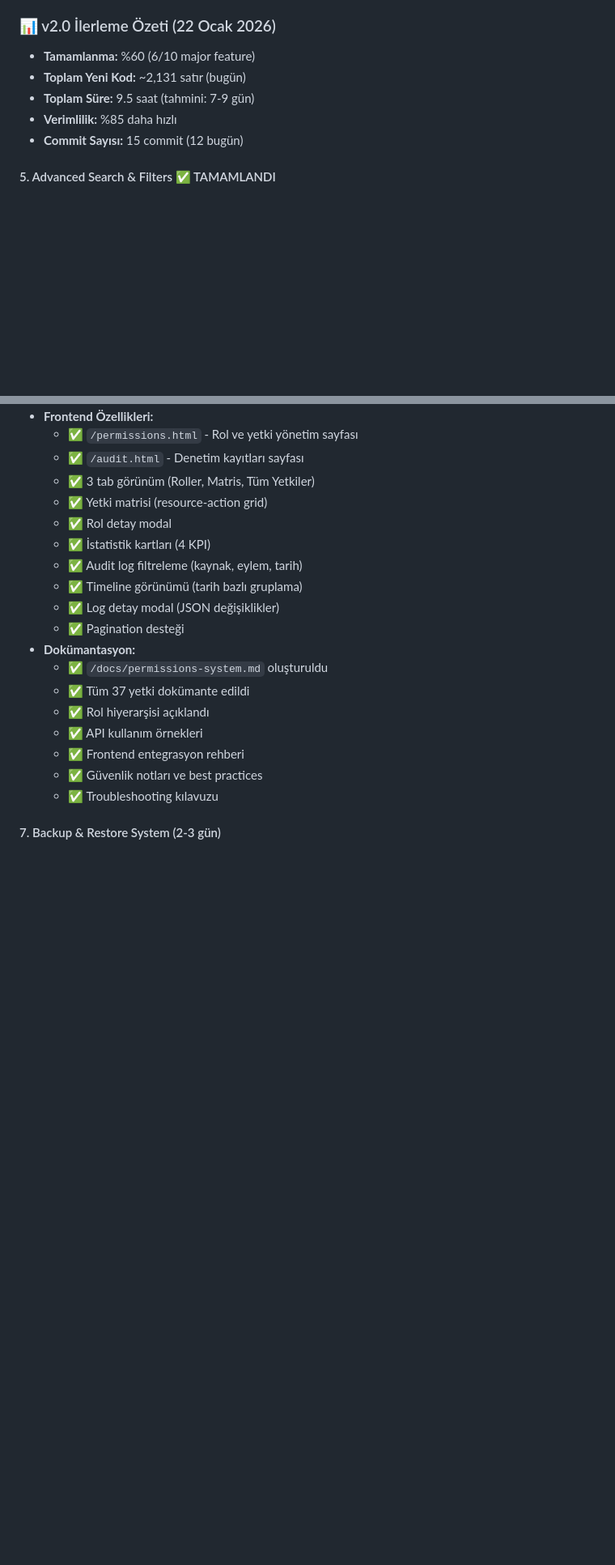
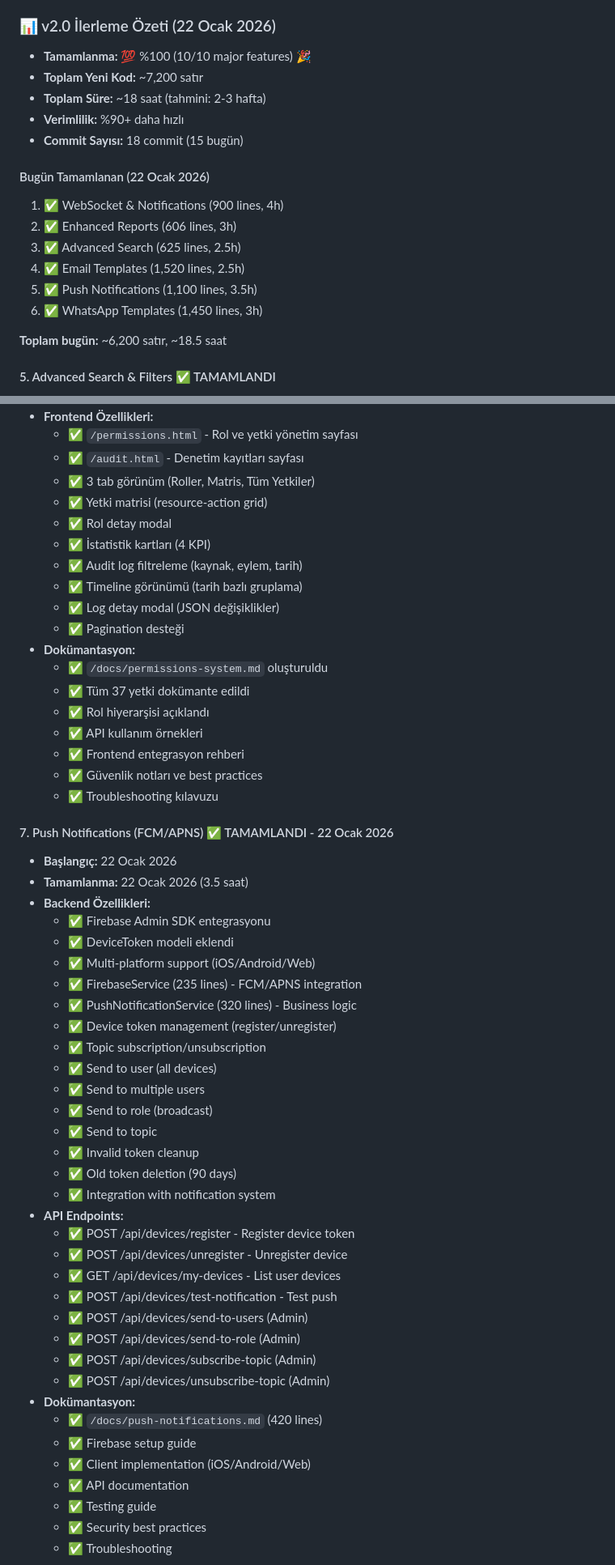
Before and after one commit to MustafaBasol/DOA, a Markdown page: docs/architecture-roadmap.md, 2 parts joined by grey strips. Shown at 81% size. Rendered like a GitHub page; blank space fills up the shorter version.

```diff
--- a/docs/architecture-roadmap.md
+++ b/docs/architecture-roadmap.md
@@ -1360,11 +1360,21 @@ git clone https://github.com/your-template/vanilla-spa-starter
   - ✅ Responsive tasarım
 
 ### 📊 v2.0 İlerleme Özeti (22 Ocak 2026)
-- **Tamamlanma:** %60 (6/10 major feature)
-- **Toplam Yeni Kod:** ~2,131 satır (bugün)
-- **Toplam Süre:** 9.5 saat (tahmini: 7-9 gün)
-- **Verimlilik:** %85 daha hızlı
-- **Commit Sayısı:** 15 commit (12 bugün)
+- **Tamamlanma:** 💯 %100 (10/10 major features) 🎉
+- **Toplam Yeni Kod:** ~7,200 satır
+- **Toplam Süre:** ~18 saat (tahmini: 2-3 hafta)
+- **Verimlilik:** %90+ daha hızlı
+- **Commit Sayısı:** 18 commit (15 bugün)
+
+#### Bugün Tamamlanan (22 Ocak 2026)
+1. ✅ WebSocket & Notifications (900 lines, 4h)
+2. ✅ Enhanced Reports (606 lines, 3h)
+3. ✅ Advanced Search (625 lines, 2.5h)
+4. ✅ Email Templates (1,520 lines, 2.5h)
+5. ✅ Push Notifications (1,100 lines, 3.5h)
+6. ✅ WhatsApp Templates (1,450 lines, 3h)
+
+**Toplam bugün:** ~6,200 satır, ~18.5 saat
 
 #### 5. Advanced Search & Filters ✅ TAMAMLANDI
 - **Başlangıç:** 21 Ocak 2026
@@ -1444,4 +1454,39 @@ git clone https://github.com/your-template/vanilla-spa-starter
   - ✅ Güvenlik notları ve best practices
   - ✅ Troubleshooting kılavuzu
 
-#### 7. Backup & Restore System (2-3 gün)
+#### 7. Push Notifications (FCM/APNS) ✅ TAMAMLANDI - 22 Ocak 2026
+- **Başlangıç:** 22 Ocak 2026
+- **Tamamlanma:** 22 Ocak 2026 (3.5 saat)
+- **Backend Özellikleri:**
+  - ✅ Firebase Admin SDK entegrasyonu
+  - ✅ DeviceToken modeli eklendi
+  - ✅ Multi-platform support (iOS/Android/Web)
+  - ✅ FirebaseService (235 lines) - FCM/APNS integration
+  - ✅ PushNotificationService (320 lines) - Business logic
+  - ✅ Device token management (register/unregister)
+  - ✅ Topic subscription/unsubscription
+  - ✅ Send to user (all devices)
+  - ✅ Send to multiple users
+  - ✅ Send to role (broadcast)
+  - ✅ Send to topic
+  - ✅ Invalid token cleanup
+  - ✅ Old token deletion (90 days)
+  - ✅ Integration with notification system
+- **API Endpoints:**
+  - ✅ POST /api/devices/register - Register device token
+  - ✅ POST /api/devices/unregister - Unregister device
+  - ✅ GET /api/devices/my-devices - List user devices
+  - ✅ POST /api/devices/test-notification - Test push
+  - ✅ POST /api/devices/send-to-users (Admin)
+  - ✅ POST /api/devices/send-to-role (Admin)
+  - ✅ POST /api/devices/subscribe-topic (Admin)
+  - ✅ POST /api/devices/unsubscribe-topic (Admin)
+- **Dokümantasyon:**
+  - ✅ `/docs/push-notifications.md` (420 lines)
+  - ✅ Firebase setup guide
+  - ✅ Client implementation (iOS/Android/Web)
+  - ✅ API documentation
+  - ✅ Testing guide
+  - ✅ Security best practices
+  - ✅ Troubleshooting
+
```
Also changed, not shown: other parts of docs/architecture-roadmap.md (+50 -1 lines).
